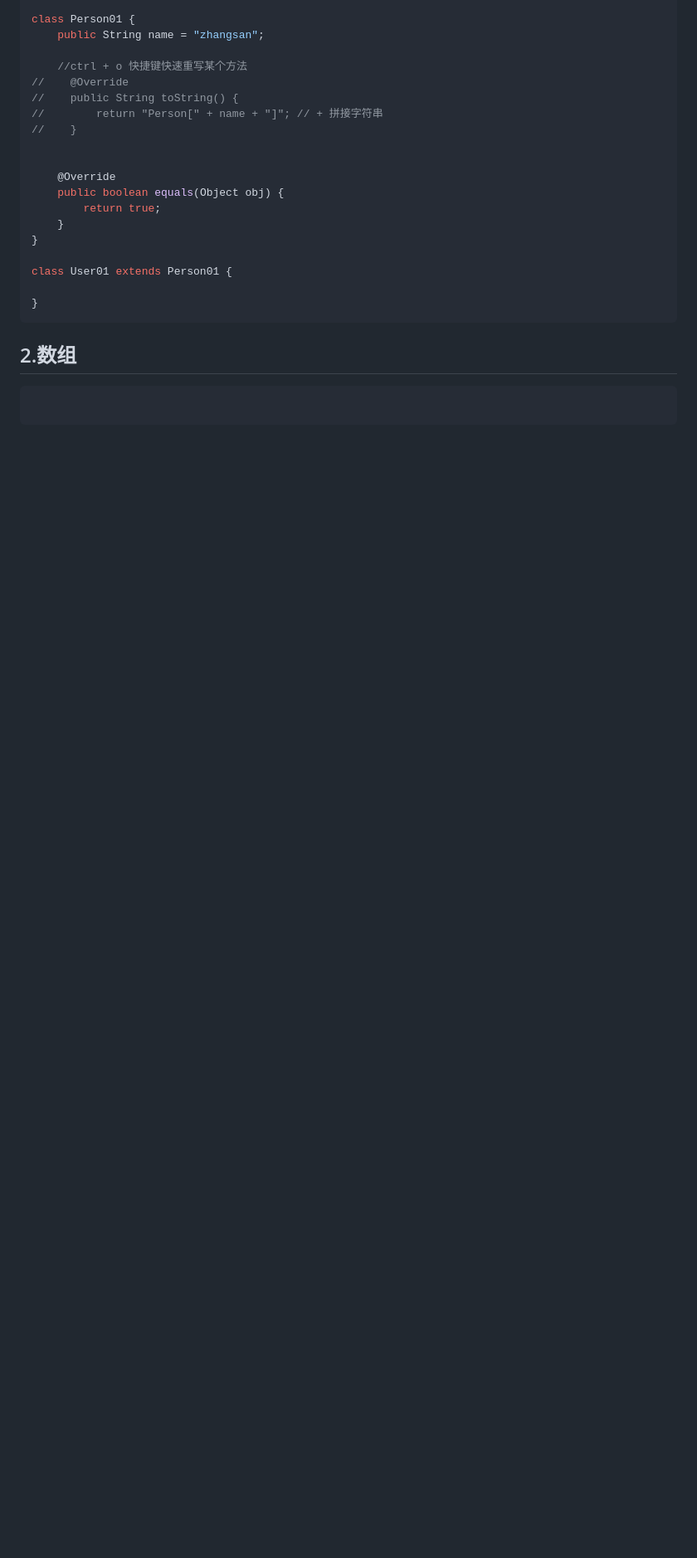
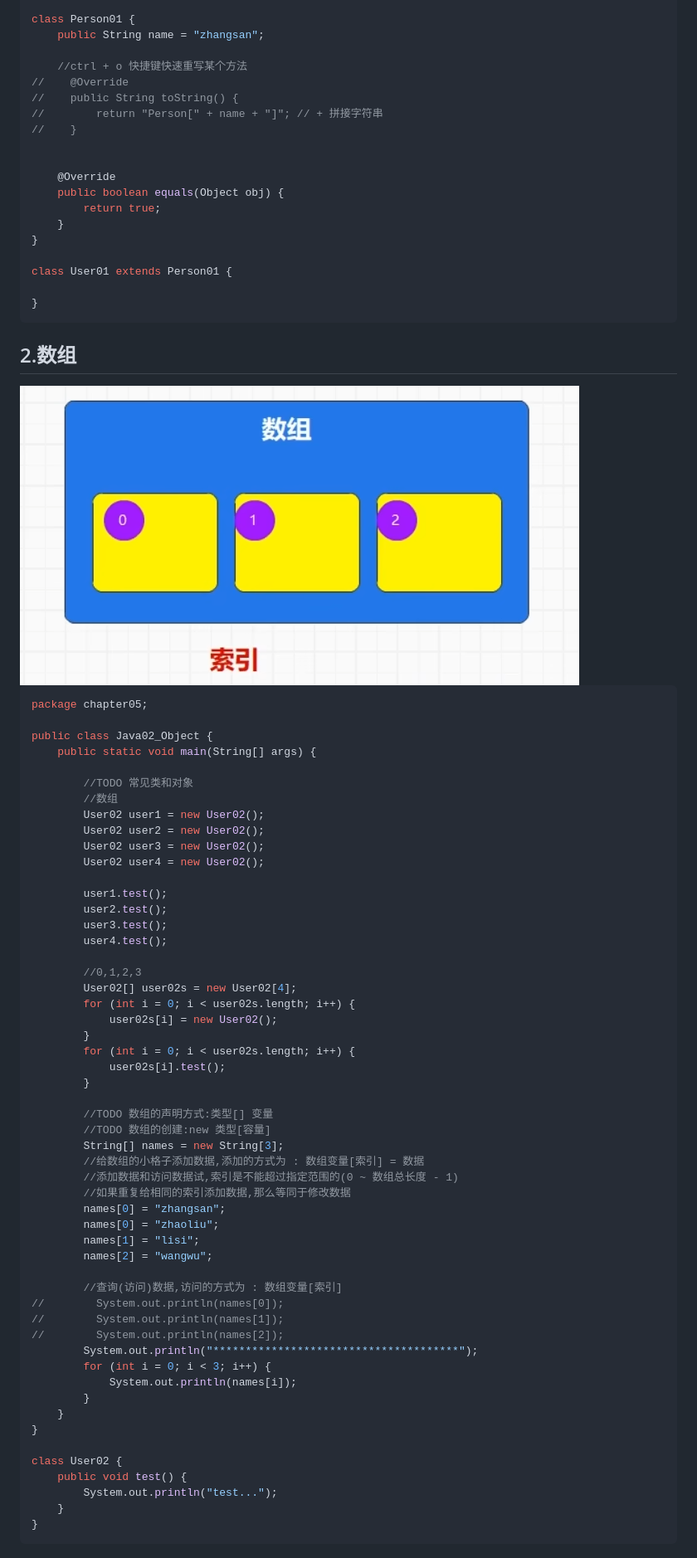
Before and after one commit to YuXin2719/c-cpp-java-Personal-Practice-and-Notes, a Markdown page: Java.md, the part around one of its changes. Shown at 83% size. GitHub-like rendering; pictures changed too: image-20241007202132447.png (added); blank space fills up the shorter version.

````diff
--- a/Java.md
+++ b/Java.md
@@ -2511,6 +2511,61 @@ class User01 extends Person01 {
 
 ## 2.数组
 
-```
-
-```
+<img src="image-20241007202132447.png" alt="image-20241007202132447" style="zoom: 67%;" />
+
+```java
+package chapter05;
+
+public class Java02_Object {
+    public static void main(String[] args) {
+
+        //TODO 常见类和对象
+        //数组
+        User02 user1 = new User02();
+        User02 user2 = new User02();
+        User02 user3 = new User02();
+        User02 user4 = new User02();
+
+        user1.test();
+        user2.test();
+        user3.test();
+        user4.test();
+
+        //0,1,2,3
+        User02[] user02s = new User02[4];
+        for (int i = 0; i < user02s.length; i++) {
+            user02s[i] = new User02();
+        }
+        for (int i = 0; i < user02s.length; i++) {
+            user02s[i].test();
+        }
+
+        //TODO 数组的声明方式:类型[] 变量
+        //TODO 数组的创建:new 类型[容量]
+        String[] names = new String[3];
+        //给数组的小格子添加数据,添加的方式为 : 数组变量[索引] = 数据
+        //添加数据和访问数据试,索引是不能超过指定范围的(0 ~ 数组总长度 - 1)
+        //如果重复给相同的索引添加数据,那么等同于修改数据
+        names[0] = "zhangsan";
+        names[0] = "zhaoliu";
+        names[1] = "lisi";
+        names[2] = "wangwu";
+
+        //查询(访问)数据,访问的方式为 : 数组变量[索引]
+//        System.out.println(names[0]);
+//        System.out.println(names[1]);
+//        System.out.println(names[2]);
+        System.out.println("**************************************");
+        for (int i = 0; i < 3; i++) {
+            System.out.println(names[i]);
+        }
+    }
+}
+
+class User02 {
+    public void test() {
+        System.out.println("test...");
+    }
+}
+```
+
````
Also changed, not shown: other parts of Java.md (+132 -0 lines), image-20241007211301576.png (added), image-20241007212609964.png (added), 12 other files.
